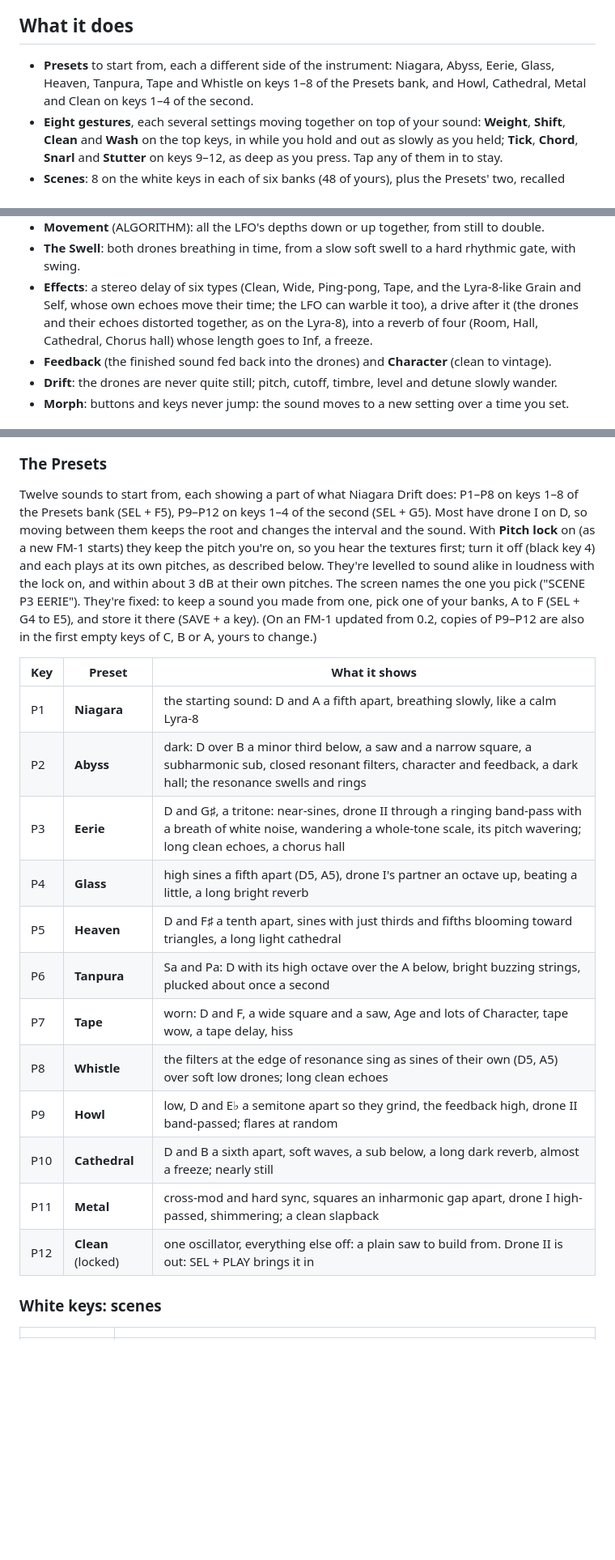
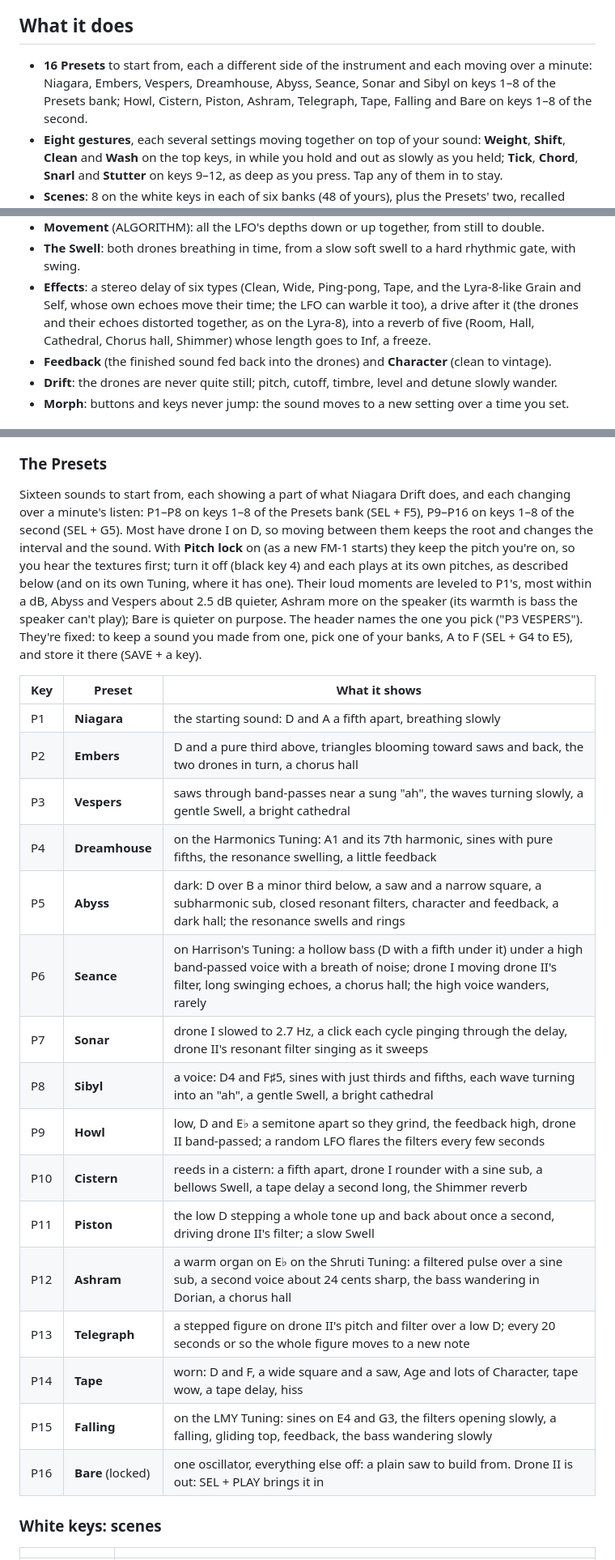
Before and after one commit to evanyerburgh/niagara-drift, a Markdown page: README.md, 3 parts joined by grey strips. Shown at 81% size. GitHub-like rendering; blank space fills up the shorter version.

Commit message:
README and the emulator page: the 16 Presets, Shimmer among the reverbs, 0.2's dropped Presets in bank F; decisions.md; the effects picture (five reverb types)
Co-Authored-By: Claude Opus 5.5 <noreply@anthropic.com>

```diff
--- a/README.md
+++ b/README.md
@@ -24,9 +24,9 @@ FX Space, Details · GLO Setup 1, 2.*
 
 ## What it does
 
-- **Presets** to start from, each a different side of the instrument: Niagara, Abyss, Eerie, Glass, Heaven,
-  Tanpura, Tape and Whistle on keys 1–8 of the Presets bank, and Howl, Cathedral, Metal and Clean on keys 1–4 of
-  the second.
+- **16 Presets** to start from, each a different side of the instrument and each moving over a minute: Niagara,
+  Embers, Vespers, Dreamhouse, Abyss, Seance, Sonar and Sibyl on keys 1–8 of the Presets bank; Howl, Cistern, Piston,
+  Ashram, Telegraph, Tape, Falling and Bare on keys 1–8 of the second.
 - **Eight gestures**, each several settings moving together on top of your sound: **Weight**, **Shift**, **Clean** and
   **Wash** on the top keys, in while you hold and out as slowly as you held; **Tick**, **Chord**, **Snarl** and
   **Stutter** on keys 9–12, as deep as you press. Tap any of them in to stay.
@@ -47,8 +47,8 @@ FX Space, Details · GLO Setup 1, 2.*
 - **The Swell**: both drones breathing in time, from a slow soft swell to a hard rhythmic gate, with swing.
 - **Effects**: a stereo delay of six types (Clean, Wide, Ping-pong, Tape, and the Lyra-8-like Grain and Self, whose
   own echoes move their time; the LFO can warble it too), a drive
-  after it (the drones and their echoes distorted together, as on the Lyra-8), into a reverb of four (Room, Hall,
-  Cathedral, Chorus hall) whose length goes to Inf, a freeze.
+  after it (the drones and their echoes distorted together, as on the Lyra-8), into a reverb of five (Room, Hall,
+  Cathedral, Chorus hall, Shimmer) whose length goes to Inf, a freeze.
 - **Feedback** (the finished sound fed back into the drones) and **Character** (clean to vintage).
 - **Drift**: the drones are never quite still; pitch, cutoff, timbre, level and detune slowly wander.
 - **Morph**: buttons and keys never jump: the sound moves to a new setting over a time you set.
@@ -124,29 +124,34 @@ a gesture, open the effects…) the screen shows a one-line tip about what's nex
 
 ### The Presets
 
-Twelve sounds to start from, each showing a part of what Niagara Drift does: P1–P8 on keys 1–8 of the Presets bank
-(SEL + F5), P9–P12 on keys 1–4 of the second (SEL + G5). Most
-have drone I on D, so moving between them keeps the root and changes the interval and the sound. With **Pitch lock**
-on (as a new FM-1 starts) they keep the pitch you're on, so you hear the textures first; turn it off (black key 4)
-and each plays at its own pitches, as described below. They're levelled to sound alike in loudness with the lock on,
-and within about 3 dB at their own pitches. The screen names the one you pick ("SCENE P3 EERIE"). They're fixed: to keep a sound you
-made from one, pick one of your banks, A to F (SEL + G4 to E5), and store it there (SAVE + a key). (On an FM-1
-updated from 0.2, copies of P9–P12 are also in the first empty keys of C, B or A, yours to change.)
+Sixteen sounds to start from, each showing a part of what Niagara Drift does, and each changing over a minute's
+listen: P1–P8 on keys 1–8 of the Presets bank (SEL + F5), P9–P16 on keys 1–8 of the second (SEL + G5). Most have
+drone I on D, so moving between them keeps the root and changes the interval and the sound. With **Pitch lock** on (as
+a new FM-1 starts) they keep the pitch you're on, so you hear the textures first; turn it off (black key 4) and each
+plays at its own pitches, as described below (and on its own Tuning, where it has one). Their loud moments are
+leveled to P1's, most within a dB, Abyss and Vespers about 2.5 dB quieter, Ashram more on the speaker (its warmth is
+bass the speaker can't play); Bare is quieter on purpose. The header names the one
+you pick ("P3 VESPERS"). They're fixed: to keep a sound you made from one, pick one of your banks, A to F (SEL + G4
+to E5), and store it there (SAVE + a key).
 
 | Key | Preset | What it shows |
 |---|---|---|
-| P1 | **Niagara** | the starting sound: D and A a fifth apart, breathing slowly, like a calm Lyra-8 |
-| P2 | **Abyss** | dark: D over B a minor third below, a saw and a narrow square, a subharmonic sub, closed resonant filters, character and feedback, a dark hall; the resonance swells and rings |
-| P3 | **Eerie** | D and G♯, a tritone: near-sines, drone II through a ringing band-pass with a breath of white noise, wandering a whole-tone scale, its pitch wavering; long clean echoes, a chorus hall |
-| P4 | **Glass** | high sines a fifth apart (D5, A5), drone I's partner an octave up, beating a little, a long bright reverb |
-| P5 | **Heaven** | D and F♯ a tenth apart, sines with just thirds and fifths blooming toward triangles, a long light cathedral |
-| P6 | **Tanpura** | Sa and Pa: D with its high octave over the A below, bright buzzing strings, plucked about once a second |
-| P7 | **Tape** | worn: D and F, a wide square and a saw, Age and lots of Character, tape wow, a tape delay, hiss |
-| P8 | **Whistle** | the filters at the edge of resonance sing as sines of their own (D5, A5) over soft low drones; long clean echoes |
-| P9 | **Howl** | low, D and E♭ a semitone apart so they grind, the feedback high, drone II band-passed; flares at random |
-| P10 | **Cathedral** | D and B a sixth apart, soft waves, a sub below, a long dark reverb, almost a freeze; nearly still |
-| P11 | **Metal** | cross-mod and hard sync, squares an inharmonic gap apart, drone I high-passed, shimmering; a clean slapback |
-| P12 | **Clean** (locked) | one oscillator, everything else off: a plain saw to build from. Drone II is out: SEL + PLAY brings it in |
+| P1 | **Niagara** | the starting sound: D and A a fifth apart, breathing slowly |
+| P2 | **Embers** | D and a pure third above, triangles blooming toward saws and back, the two drones in turn, a chorus hall |
+| P3 | **Vespers** | saws through band-passes near a sung "ah", the waves turning slowly, a gentle Swell, a bright cathedral |
+| P4 | **Dreamhouse** | on the Harmonics Tuning: A1 and its 7th harmonic, sines with pure fifths, the resonance swelling, a little feedback |
+| P5 | **Abyss** | dark: D over B a minor third below, a saw and a narrow square, a subharmonic sub, closed resonant filters, character and feedback, a dark hall; the resonance swells and rings |
+| P6 | **Seance** | on Harrison's Tuning: a hollow bass (D with a fifth under it) under a high band-passed voice with a breath of noise; drone I moving drone II's filter, long swinging echoes, a chorus hall; the high voice wanders, rarely |
+| P7 | **Sonar** | drone I slowed to 2.7 Hz, a click each cycle pinging through the delay, drone II's resonant filter singing as it sweeps |
+| P8 | **Sibyl** | a voice: D4 and F♯5, sines with just thirds and fifths, each wave turning into an "ah", a gentle Swell, a bright cathedral |
+| P9 | **Howl** | low, D and E♭ a semitone apart so they grind, the feedback high, drone II band-passed; a random LFO flares the filters every few seconds |
+| P10 | **Cistern** | reeds in a cistern: a fifth apart, drone I rounder with a sine sub, a bellows Swell, a tape delay a second long, the Shimmer reverb |
+| P11 | **Piston** | the low D stepping a whole tone up and back about once a second, driving drone II's filter; a slow Swell |
+| P12 | **Ashram** | a warm organ on E♭ on the Shruti Tuning: a filtered pulse over a sine sub, a second voice about 24 cents sharp, the bass wandering in Dorian, a chorus hall |
+| P13 | **Telegraph** | a stepped figure on drone II's pitch and filter over a low D; every 20 seconds or so the whole figure moves to a new note |
+| P14 | **Tape** | worn: D and F, a wide square and a saw, Age and lots of Character, tape wow, a tape delay, hiss |
+| P15 | **Falling** | on the LMY Tuning: sines on E4 and G3, the filters opening slowly, a falling, gliding top, feedback, the bass wandering slowly |
+| P16 | **Bare** (locked) | one oscillator, everything else off: a plain saw to build from. Drone II is out: SEL + PLAY brings it in |
 
 ### White keys: scenes
 
```
Also changed, not shown: other parts of README.md (+5 -2 lines), docs/decisions.md (+8 -0 lines), docs/img/page-effects.png, 1 other file.
